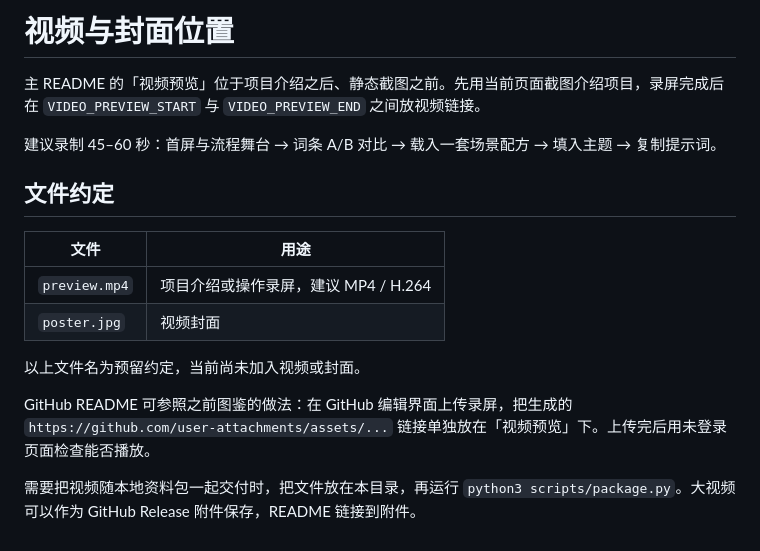
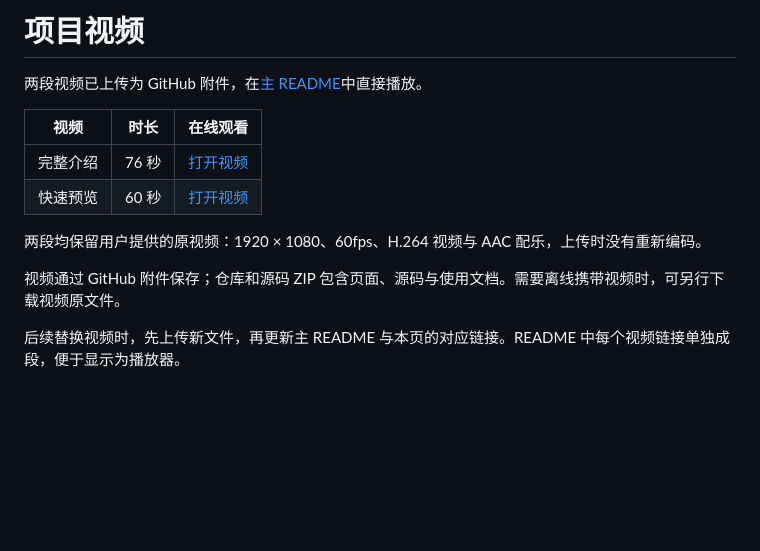
Before and after one commit to jinhanbuilds/motion-lexicon, a Markdown page: docs/media/README.md, the part around the change. Rendered like a GitHub page; blank space fills up the shorter version.

Commit message:
Rename Motion Lexicon and publish both video previews

```diff
--- a/docs/media/README.md
+++ b/docs/media/README.md
@@ -1,18 +1,14 @@
-# 视频与封面位置
+# 项目视频
 
-主 README 的「视频预览」位于项目介绍之后、静态截图之前。先用当前页面截图介绍项目，录屏完成后在 `VIDEO_PREVIEW_START` 与 `VIDEO_PREVIEW_END` 之间放视频链接。
+两段视频已上传为 GitHub 附件，在[主 README](../../README.md#视频预览)中直接播放。
 
-建议录制 45–60 秒：首屏与流程舞台 → 词条 A/B 对比 → 载入一套场景配方 → 填入主题 → 复制提示词。
+| 视频 | 时长 | 在线观看 |
+| --- | --- | --- |
+| 完整介绍 | 76 秒 | [打开视频](https://github.com/user-attachments/assets/816429ee-01e4-4850-bee6-7c849bb97648) |
+| 快速预览 | 60 秒 | [打开视频](https://github.com/user-attachments/assets/5809f1a7-8406-4f80-a070-2149b7f689d9) |
 
-## 文件约定
+两段均保留用户提供的原视频：1920 × 1080、60fps、H.264 视频与 AAC 配乐，上传时没有重新编码。
 
-| 文件 | 用途 |
-| --- | --- |
-| `preview.mp4` | 项目介绍或操作录屏，建议 MP4 / H.264 |
-| `poster.jpg` | 视频封面 |
+视频通过 GitHub 附件保存；仓库和源码 ZIP 包含页面、源码与使用文档。需要离线携带视频时，可另行下载视频原文件。
 
-以上文件名为预留约定，当前尚未加入视频或封面。
-
-GitHub README 可参照之前图鉴的做法：在 GitHub 编辑界面上传录屏，把生成的 `https://github.com/user-attachments/assets/...` 链接单独放在「视频预览」下。上传完后用未登录页面检查能否播放。
-
-需要把视频随本地资料包一起交付时，把文件放在本目录，再运行 `python3 scripts/package.py`。大视频可以作为 GitHub Release 附件保存，README 链接到附件。
+后续替换视频时，先上传新文件，再更新主 README 与本页的对应链接。README 中每个视频链接单独成段，便于显示为播放器。
```
Also changed, not shown: README.md (+15 -9 lines), docs/preview.png, 4 other files.
